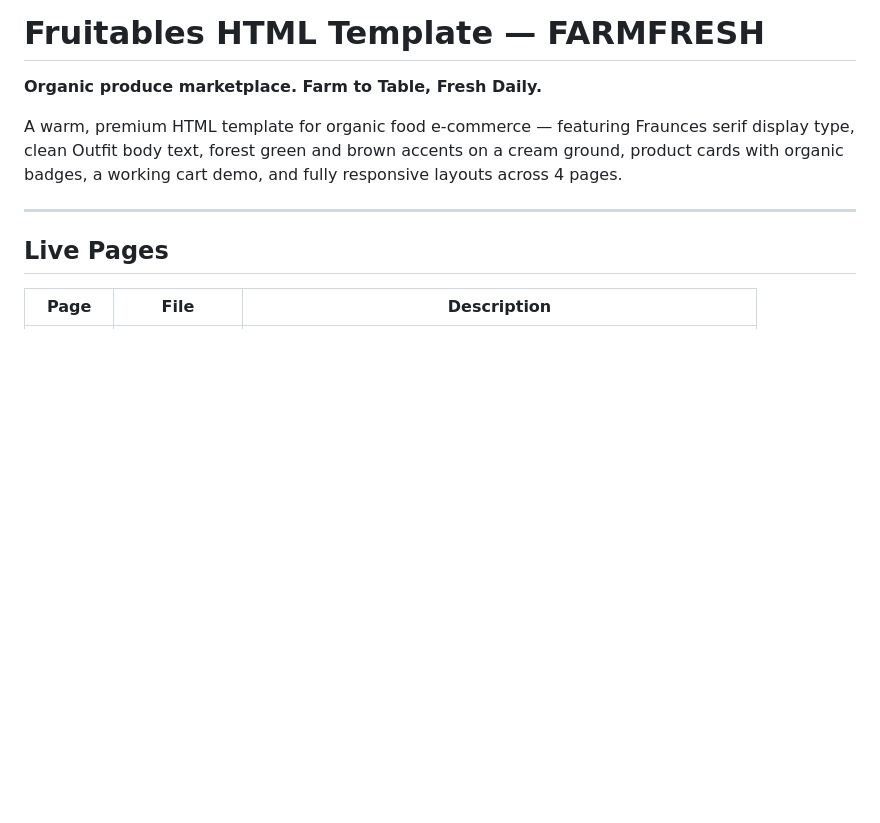
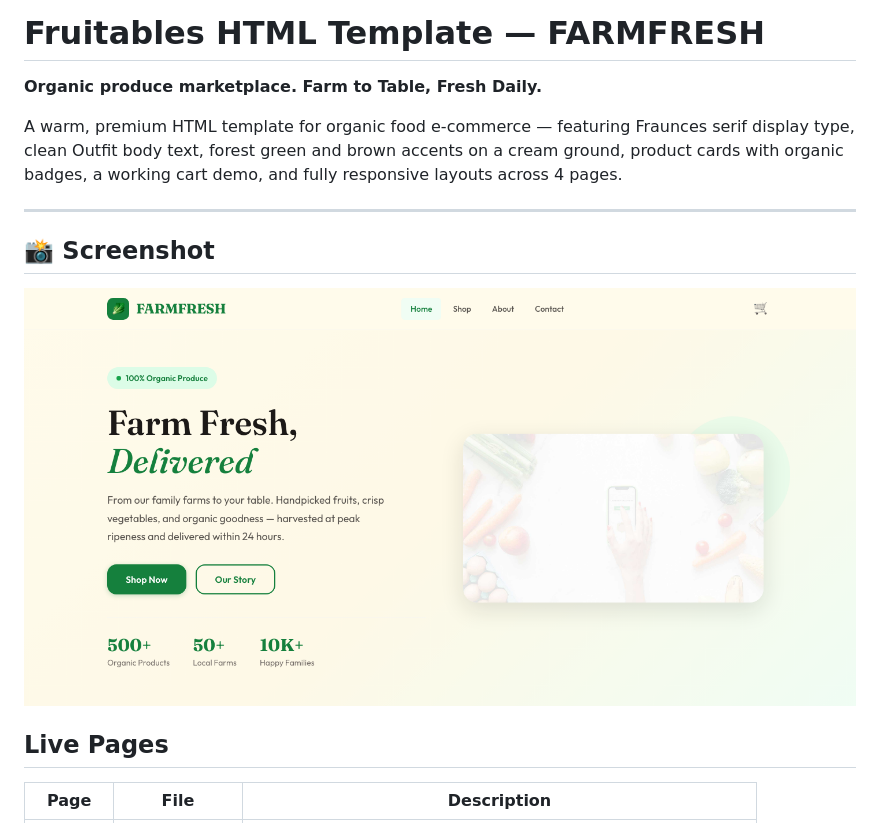
Before and after one commit to uiuxlabz/fruitables-html-template, a Markdown page: README.md, the part around the change. GitHub-like rendering; pictures changed too: screenshot.png (added); blank space fills up the shorter version.

Commit message:
Redesign update — v2026.08.31-1
Version: v2026.08.31-1
Folder: fruitables-html-template

```diff
--- a/README.md
+++ b/README.md
@@ -5,6 +5,10 @@
 A warm, premium HTML template for organic food e-commerce — featuring Fraunces serif display type, clean Outfit body text, forest green and brown accents on a cream ground, product cards with organic badges, a working cart demo, and fully responsive layouts across 4 pages.
 
 ---
+
+## 📸 Screenshot
+
+![Homepage Preview](screenshot.png)
 
 ## Live Pages
 
```
